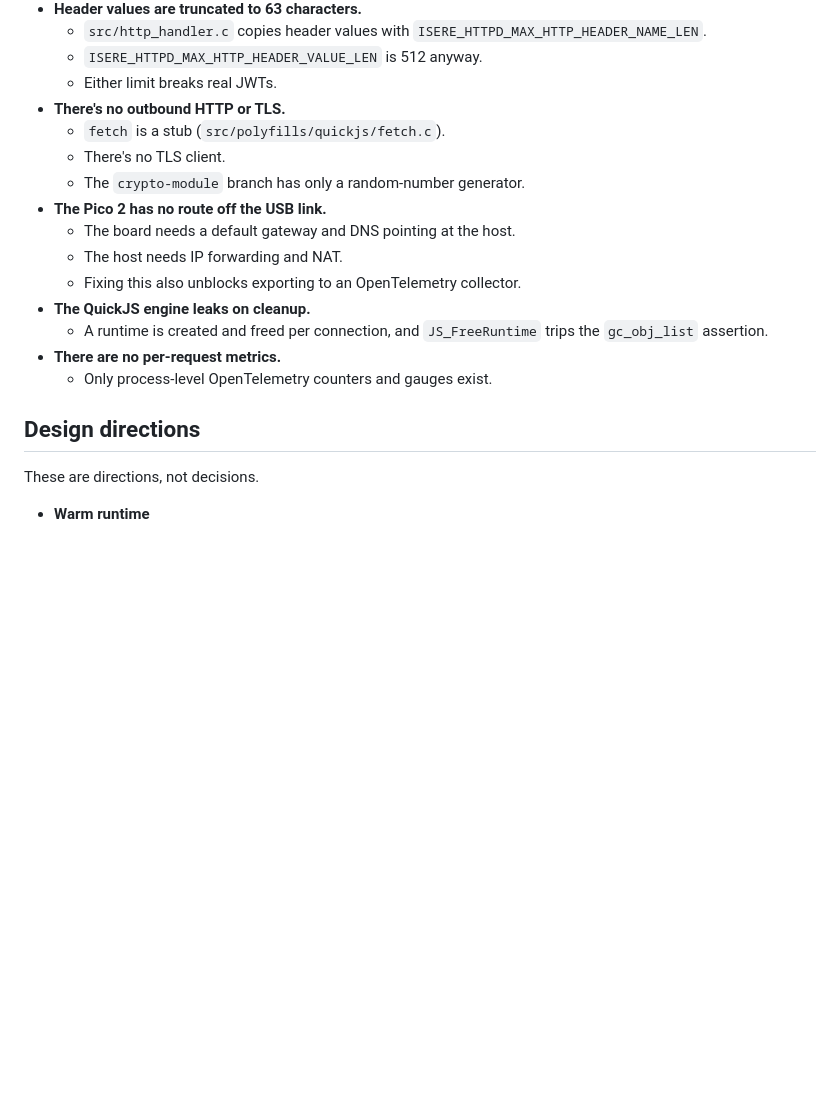
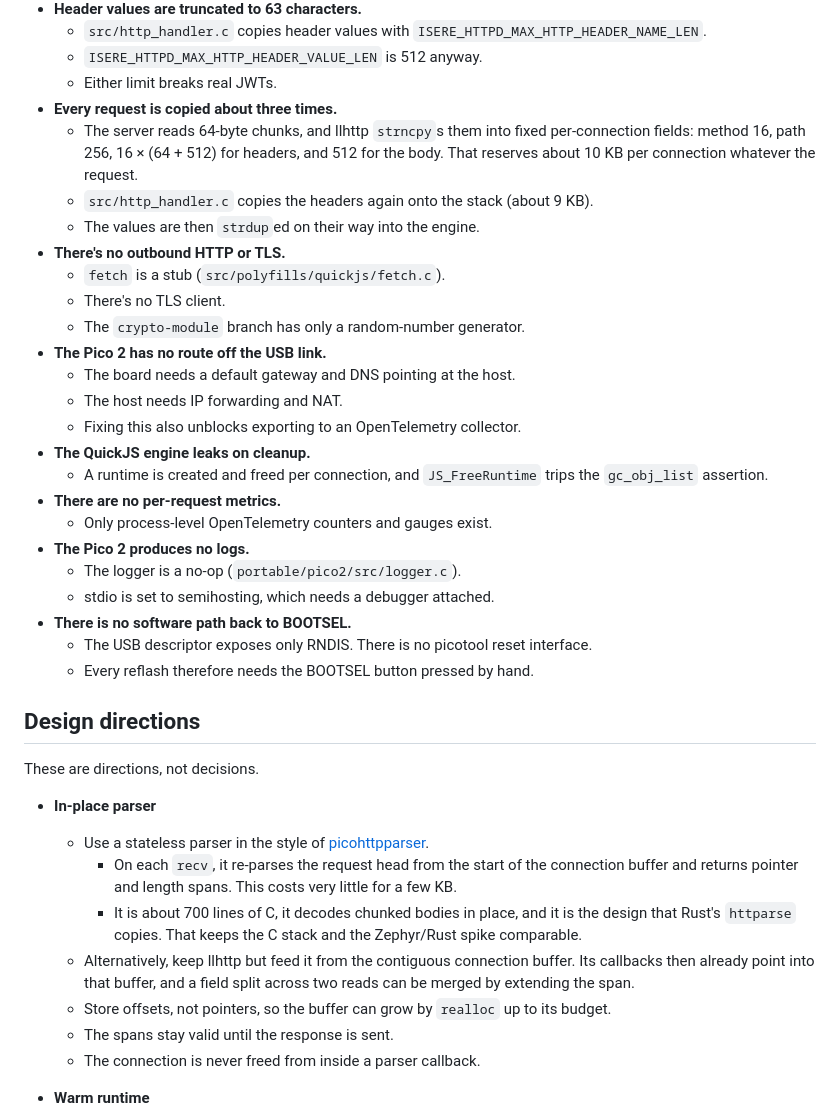
Before and after one commit to jeeyo/isere, a Markdown page: GOAL.md, the part around one of its changes. Rendered like a GitHub page; blank space fills up the shorter version.

```diff
--- a/GOAL.md
+++ b/GOAL.md
@@ -100,6 +110,10 @@ All criteria are checked on a real Pico 2, for both QuickJS and JerryScript unle
   - `src/http_handler.c` copies header values with `ISERE_HTTPD_MAX_HTTP_HEADER_NAME_LEN`.
   - `ISERE_HTTPD_MAX_HTTP_HEADER_VALUE_LEN` is 512 anyway.
   - Either limit breaks real JWTs.
+- **Every request is copied about three times.**
+  - The server reads 64-byte chunks, and llhttp `strncpy`s them into fixed per-connection fields: method 16, path 256, 16 × (64 + 512) for headers, and 512 for the body. That reserves about 10 KB per connection whatever the request.
+  - `src/http_handler.c` copies the headers again onto the stack (about 9 KB).
+  - The values are then `strdup`ed on their way into the engine.
 - **There's no outbound HTTP or TLS.**
   - `fetch` is a stub (`src/polyfills/quickjs/fetch.c`).
   - There's no TLS client.
@@ -112,10 +126,25 @@ All criteria are checked on a real Pico 2, for both QuickJS and JerryScript unle
   - A runtime is created and freed per connection, and `JS_FreeRuntime` trips the `gc_obj_list` assertion.
 - **There are no per-request metrics.**
   - Only process-level OpenTelemetry counters and gauges exist.
+- **The Pico 2 produces no logs.**
+  - The logger is a no-op (`portable/pico2/src/logger.c`).
+  - stdio is set to semihosting, which needs a debugger attached.
+- **There is no software path back to BOOTSEL.**
+  - The USB descriptor exposes only RNDIS. There is no picotool reset interface.
+  - Every reflash therefore needs the BOOTSEL button pressed by hand.
 
 ## Design directions
 
 These are directions, not decisions.
+
+- **In-place parser**
+  - Use a stateless parser in the style of [picohttpparser](https://github.com/h2o/picohttpparser).
+    - On each `recv`, it re-parses the request head from the start of the connection buffer and returns pointer and length spans. This costs very little for a few KB.
+    - It is about 700 lines of C, it decodes chunked bodies in place, and it is the design that Rust's `httparse` copies. That keeps the C stack and the Zephyr/Rust spike comparable.
+  - Alternatively, keep llhttp but feed it from the contiguous connection buffer. Its callbacks then already point into that buffer, and a field split across two reads can be merged by extending the span.
+  - Store offsets, not pointers, so the buffer can grow by `realloc` up to its budget.
+  - The spans stay valid until the response is sent.
+  - The connection is never freed from inside a parser callback.
 
 - **Warm runtime**
   - Keep one long-lived runtime and a module instance per endpoint.
```
Also changed, not shown: other parts of GOAL.md (+50 -9 lines).
